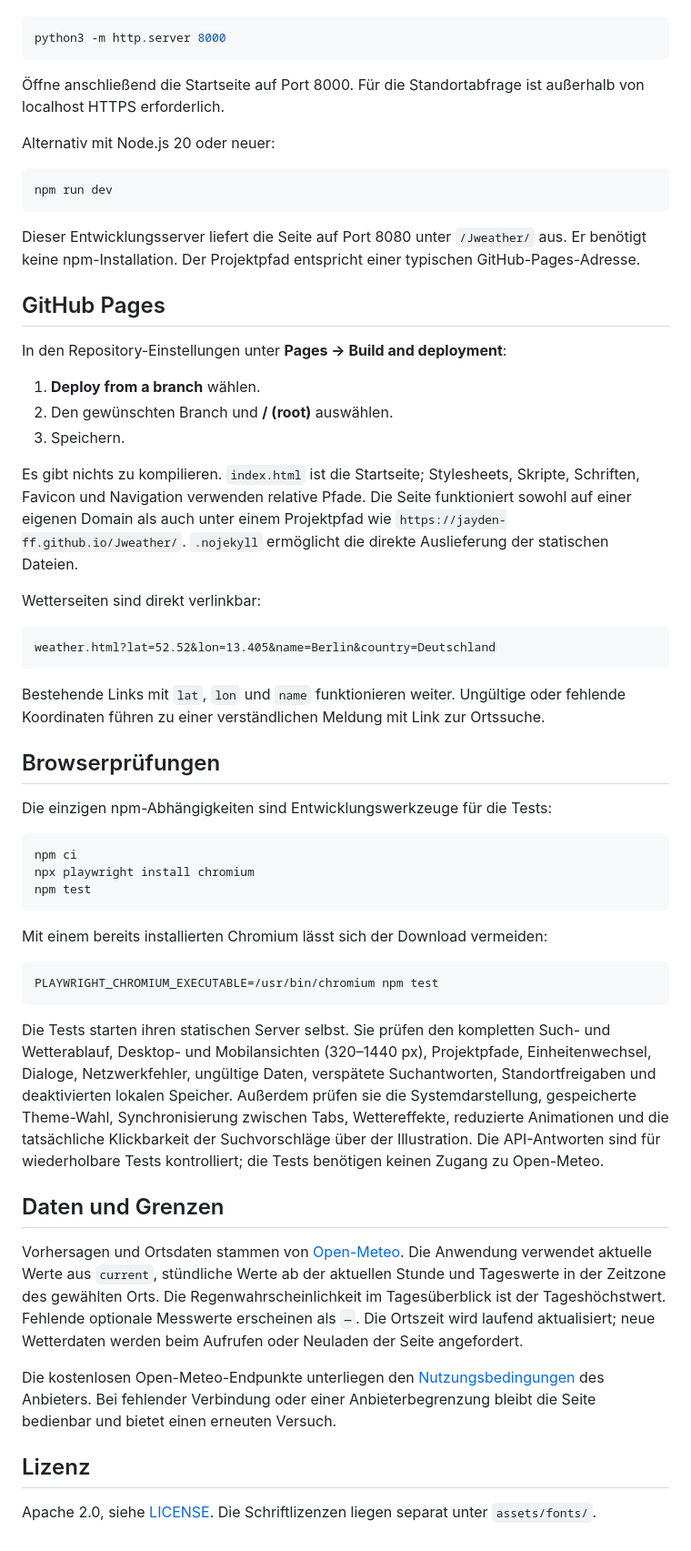
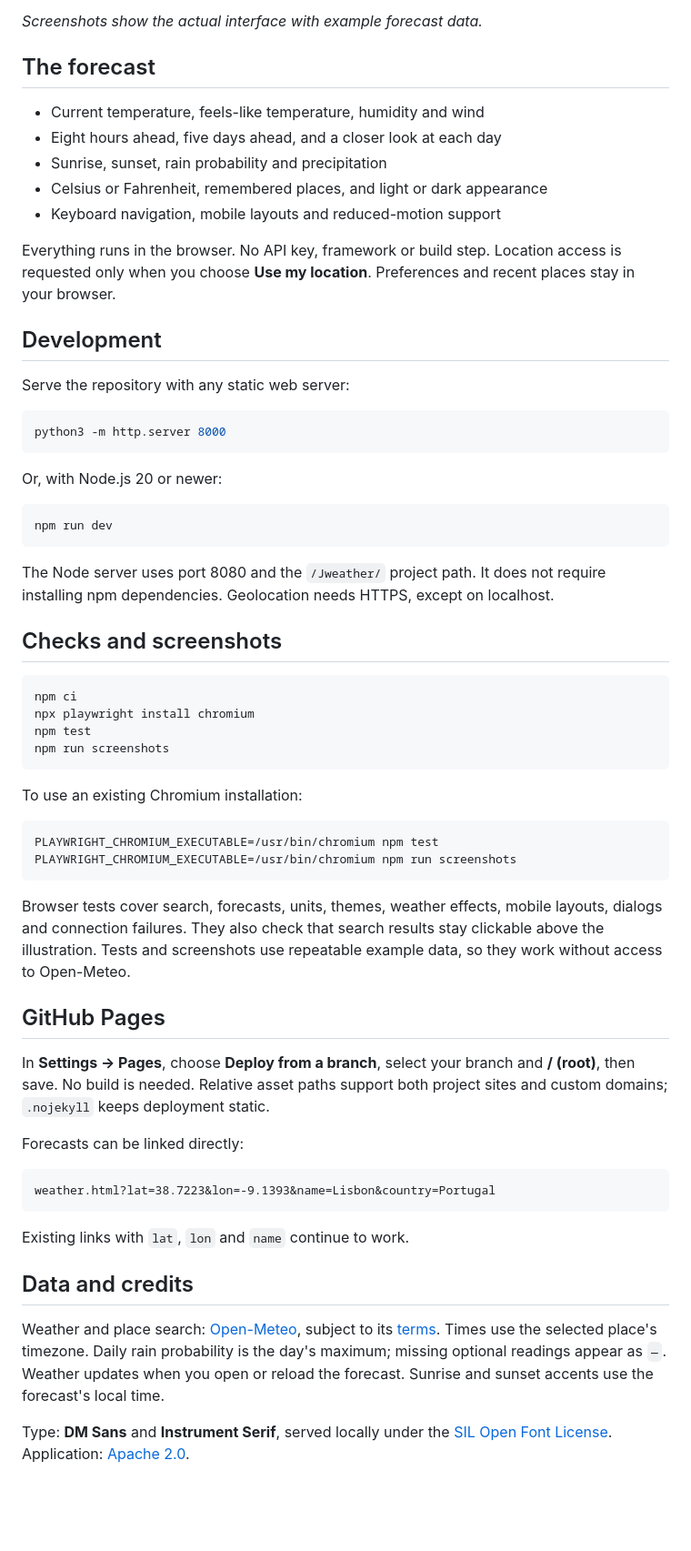
Before and after one commit to jayden-ff/Jweather, a Markdown page: README.md, the part around one of its changes. Shown at 91% size. Rendered like a GitHub page; blank space fills up the shorter version.

````diff
--- a/README.md
+++ b/README.md
@@ -26,60 +31,63 @@ Ein einfacher statischer Webserver reicht:
+*Screenshots show the actual interface with example forecast data.*
+
+## The forecast
+
+- Current temperature, feels-like temperature, humidity and wind
+- Eight hours ahead, five days ahead, and a closer look at each day
+- Sunrise, sunset, rain probability and precipitation
+- Celsius or Fahrenheit, remembered places, and light or dark appearance
+- Keyboard navigation, mobile layouts and reduced-motion support
+
+Everything runs in the browser. No API key, framework or build step. Location access is requested only when you choose **Use my location**. Preferences and recent places stay in your browser.
+
+## Development
+
+Serve the repository with any static web server:
 
 ```sh
 python3 -m http.server 8000
 ```
 
-Öffne anschließend die Startseite auf Port 8000. Für die Standortabfrage ist außerhalb von localhost HTTPS erforderlich.
-
-Alternativ mit Node.js 20 oder neuer:
+Or, with Node.js 20 or newer:
 
 ```sh
 npm run dev
 ```
 
-Dieser Entwicklungsserver liefert die Seite auf Port 8080 unter `/Jweather/` aus. Er benötigt keine npm-Installation. Der Projektpfad entspricht einer typischen GitHub-Pages-Adresse.
+The Node server uses port 8080 and the `/Jweather/` project path. It does not require installing npm dependencies. Geolocation needs HTTPS, except on localhost.
 
-## GitHub Pages
-
-In den Repository-Einstellungen unter **Pages → Build and deployment**:
-
-1. **Deploy from a branch** wählen.
-2. Den gewünschten Branch und **/ (root)** auswählen.
-3. Speichern.
-
-Es gibt nichts zu kompilieren. `index.html` ist die Startseite; Stylesheets, Skripte, Schriften, Favicon und Navigation verwenden relative Pfade. Die Seite funktioniert sowohl auf einer eigenen Domain als auch unter einem Projektpfad wie `https://jayden-ff.github.io/Jweather/`. `.nojekyll` ermöglicht die direkte Auslieferung der statischen Dateien.
-
-Wetterseiten sind direkt verlinkbar:
-
-```text
-weather.html?lat=52.52&lon=13.405&name=Berlin&country=Deutschland
-```
-
-Bestehende Links mit `lat`, `lon` und `name` funktionieren weiter. Ungültige oder fehlende Koordinaten führen zu einer verständlichen Meldung mit Link zur Ortssuche.
-
-## Browserprüfungen
-
-Die einzigen npm-Abhängigkeiten sind Entwicklungswerkzeuge für die Tests:
+## Checks and screenshots
 
 ```sh
 npm ci
 npx playwright install chromium
 npm test
+npm run screenshots
 ```
 
-Mit einem bereits installierten Chromium lässt sich der Download vermeiden:
+To use an existing Chromium installation:
 
 ```sh
 PLAYWRIGHT_CHROMIUM_EXECUTABLE=/usr/bin/chromium npm test
+PLAYWRIGHT_CHROMIUM_EXECUTABLE=/usr/bin/chromium npm run screenshots
 ```
 
-Die Tests starten ihren statischen Server selbst. Sie prüfen den kompletten Such- und Wetterablauf, Desktop- und Mobilansichten (320–1440 px), Projektpfade, Einheitenwechsel, Dialoge, Netzwerkfehler, ungültige Daten, verspätete Suchantworten, Standortfreigaben und deaktivierten lokalen Speicher. Außerdem prüfen sie die Systemdarstellung, gespeicherte Theme-Wahl, Synchronisierung zwischen Tabs, Wettereffekte, reduzierte Animationen und die tatsächliche Klickbarkeit der Suchvorschläge über der Illustration. Die API-Antworten sind für wiederholbare Tests kontrolliert; die Tests benötigen keinen Zugang zu Open-Meteo.
+Browser tests cover search, forecasts, units, themes, weather effects, mobile layouts, dialogs and connection failures. They also check that search results stay clickable above the illustration. Tests and screenshots use repeatable example data, so they work without access to Open-Meteo.
 
-## Daten und Grenzen
+## GitHub Pages
 
-Vorhersagen und Ortsdaten stammen von [Open-Meteo](https://open-meteo.com/). Die Anwendung verwendet aktuelle Werte aus `current`, stündliche Werte ab der aktuellen Stunde und Tageswerte in der Zeitzone des gewählten Orts. Die Regenwahrscheinlichkeit im Tagesüberblick ist der Tageshöchstwert. Fehlende optionale Messwerte erscheinen als `—`. Die Ortszeit wird laufend aktualisiert; neue Wetterdaten werden beim Aufrufen oder Neuladen der Seite angefordert.
+In **Settings → Pages**, choose **Deploy from a branch**, select your branch and **/ (root)**, then save. No build is needed. Relative asset paths support both project sites and custom domains; `.nojekyll` keeps deployment static.
 
-Die kostenlosen Open-Meteo-Endpunkte unterliegen den [Nutzungsbedingungen](https://open-meteo.com/en/terms) des Anbieters. Bei fehlender Verbindung oder einer Anbieterbegrenzung bleibt die Seite bedienbar und bietet einen erneuten Versuch.
+Forecasts can be linked directly:
 
-## Lizenz
+```text
+weather.html?lat=38.7223&lon=-9.1393&name=Lisbon&country=Portugal
+```
 
-Apache 2.0, siehe [LICENSE](LICENSE). Die Schriftlizenzen liegen separat unter `assets/fonts/`.
+Existing links with `lat`, `lon` and `name` continue to work.
+
+## Data and credits
+
+Weather and place search: [Open-Meteo](https://open-meteo.com/), subject to its [terms](https://open-meteo.com/en/terms). Times use the selected place's timezone. Daily rain probability is the day's maximum; missing optional readings appear as `—`. Weather updates when you open or reload the forecast. Sunrise and sunset accents use the forecast's local time.
+
+Type: **DM Sans** and **Instrument Serif**, served locally under the [SIL Open Font License](assets/fonts/). Application: [Apache 2.0](LICENSE).
````
Also changed, not shown: other parts of README.md (+23 -18 lines), docs/screenshots/forecast-dark.png (added), docs/screenshots/forecast-light.png (added), docs/screenshots/forecast-mobile.png (added), docs/screenshots/home.png (added), 8 other files.
